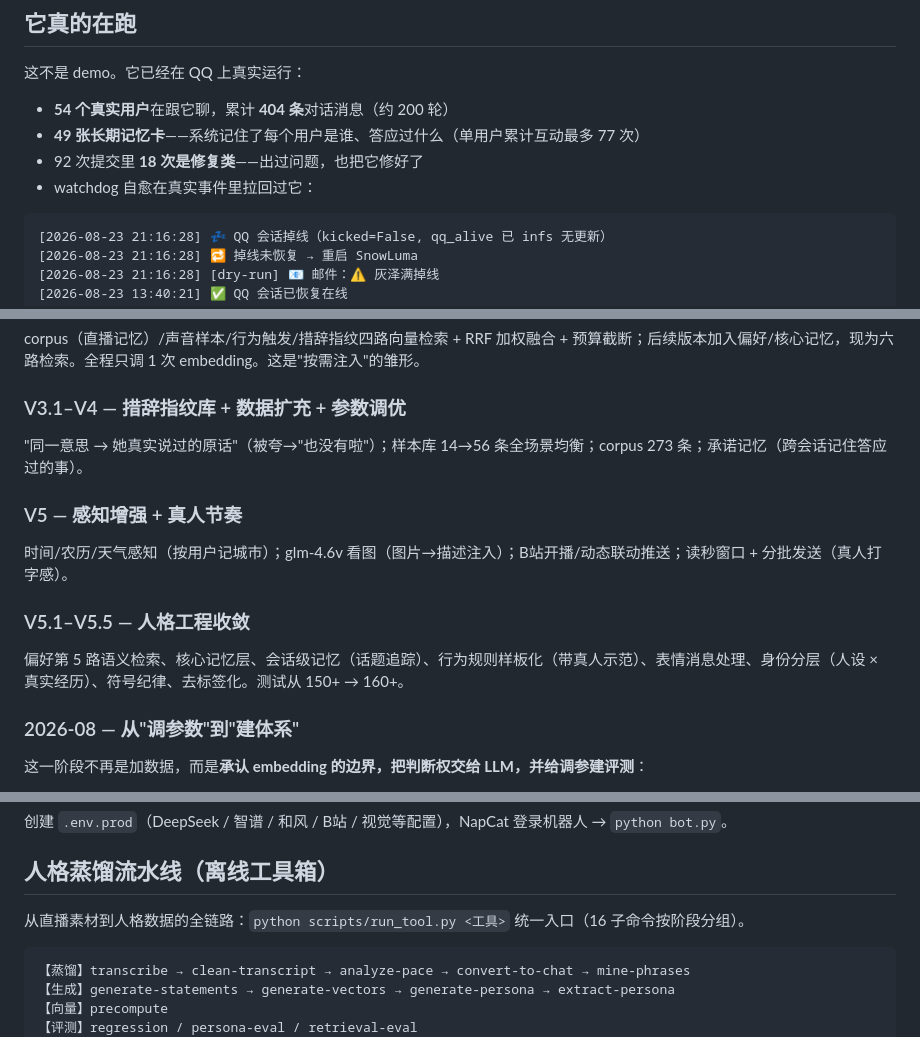
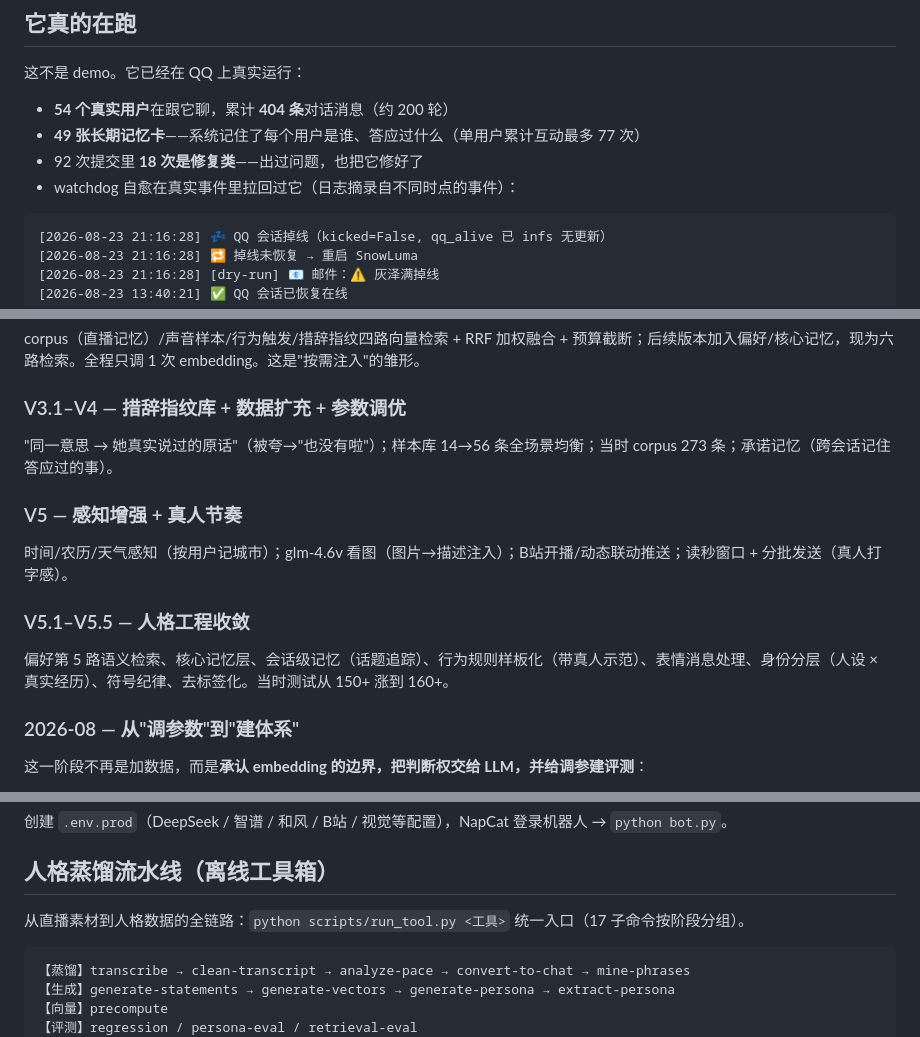
Before and after one commit to MureasAm/Hzm-AI-Bot, a Markdown page: README.md, 3 parts joined by grey strips. GitHub-like rendering.

Commit message:
README: 修正子命令数(17)+日志时序说明+历史数字加'当时'防误读
Co-Authored-By: Claude Fable 5 <noreply@anthropic.com>

````diff
--- a/README.md
+++ b/README.md
@@ -28,7 +28,7 @@
 - **54 个真实用户**在跟它聊，累计 **404 条**对话消息（约 200 轮）
 - **49 张长期记忆卡**——系统记住了每个用户是谁、答应过什么（单用户累计互动最多 77 次）
 - 92 次提交里 **18 次是修复类**——出过问题，也把它修好了
-- watchdog 自愈在真实事件里拉回过它：
+- watchdog 自愈在真实事件里拉回过它（日志摘录自不同时点的事件）：
 
 ```
 [2026-08-23 21:16:28] 💤 QQ 会话掉线（kicked=False, qq_alive 已 infs 无更新）
@@ -70,13 +70,13 @@
 corpus（直播记忆）/声音样本/行为触发/措辞指纹四路向量检索 + RRF 加权融合 + 预算截断；后续版本加入偏好/核心记忆，现为六路检索。全程只调 1 次 embedding。这是"按需注入"的雏形。
 
 ### V3.1–V4 — 措辞指纹库 + 数据扩充 + 参数调优
-"同一意思 → 她真实说过的原话"（被夸→"也没有啦"）；样本库 14→56 条全场景均衡；corpus 273 条；承诺记忆（跨会话记住答应过的事）。
+"同一意思 → 她真实说过的原话"（被夸→"也没有啦"）；样本库 14→56 条全场景均衡；当时 corpus 273 条；承诺记忆（跨会话记住答应过的事）。
 
 ### V5 — 感知增强 + 真人节奏
 时间/农历/天气感知（按用户记城市）；glm-4.6v 看图（图片→描述注入）；B站开播/动态联动推送；读秒窗口 + 分批发送（真人打字感）。
 
 ### V5.1–V5.5 — 人格工程收敛
-偏好第 5 路语义检索、核心记忆层、会话级记忆（话题追踪）、行为规则样板化（带真人示范）、表情消息处理、身份分层（人设 × 真实经历）、符号纪律、去标签化。测试从 150+ → 160+。
+偏好第 5 路语义检索、核心记忆层、会话级记忆（话题追踪）、行为规则样板化（带真人示范）、表情消息处理、身份分层（人设 × 真实经历）、符号纪律、去标签化。当时测试从 150+ 涨到 160+。
 
 ### 2026-08 — 从"调参数"到"建体系"
 这一阶段不再是加数据，而是**承认 embedding 的边界，把判断权交给 LLM，并给调参建评测**：
@@ -131,7 +131,7 @@ pip install -r requirements.txt
 
 ## 人格蒸馏流水线（离线工具箱）
 
-从直播素材到人格数据的全链路：`python scripts/run_tool.py <工具>` 统一入口（16 子命令按阶段分组）。
+从直播素材到人格数据的全链路：`python scripts/run_tool.py <工具>` 统一入口（17 子命令按阶段分组）。
 
 ```
 【蒸馏】transcribe → clean-transcript → analyze-pace → convert-to-chat → mine-phrases
````
